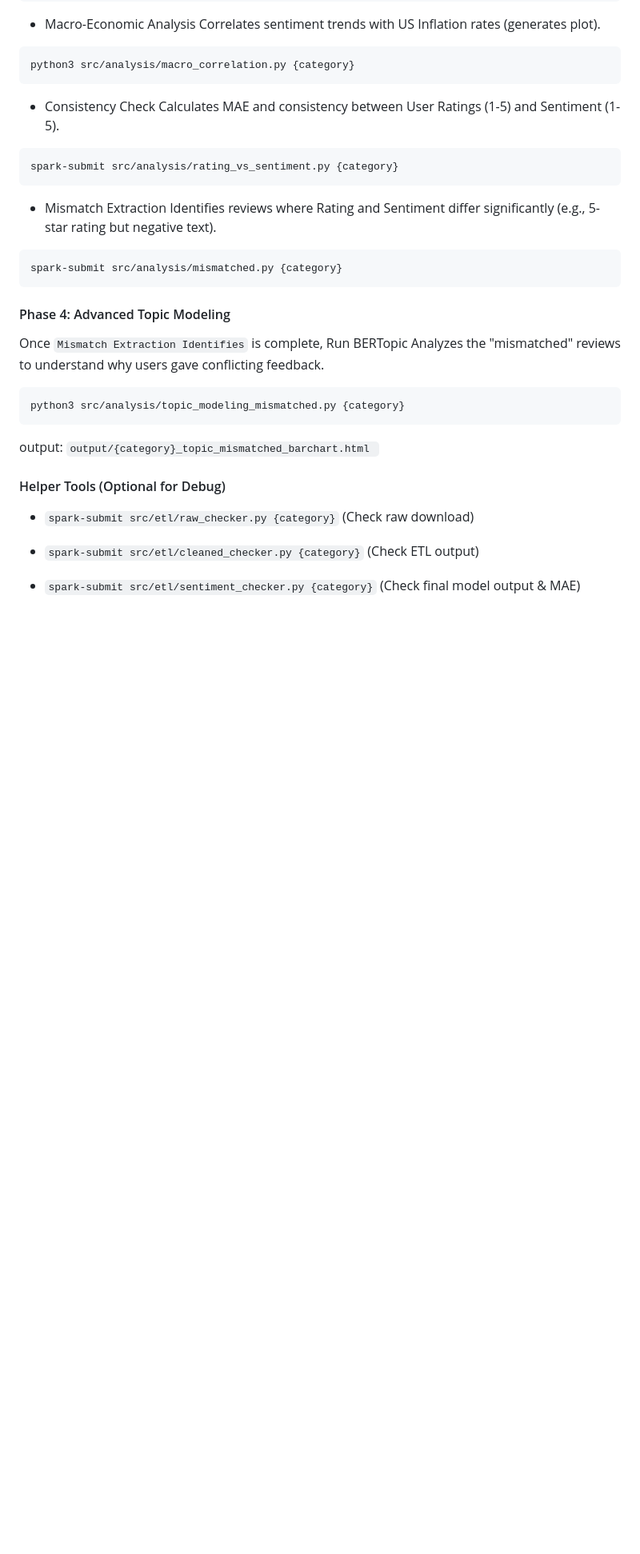
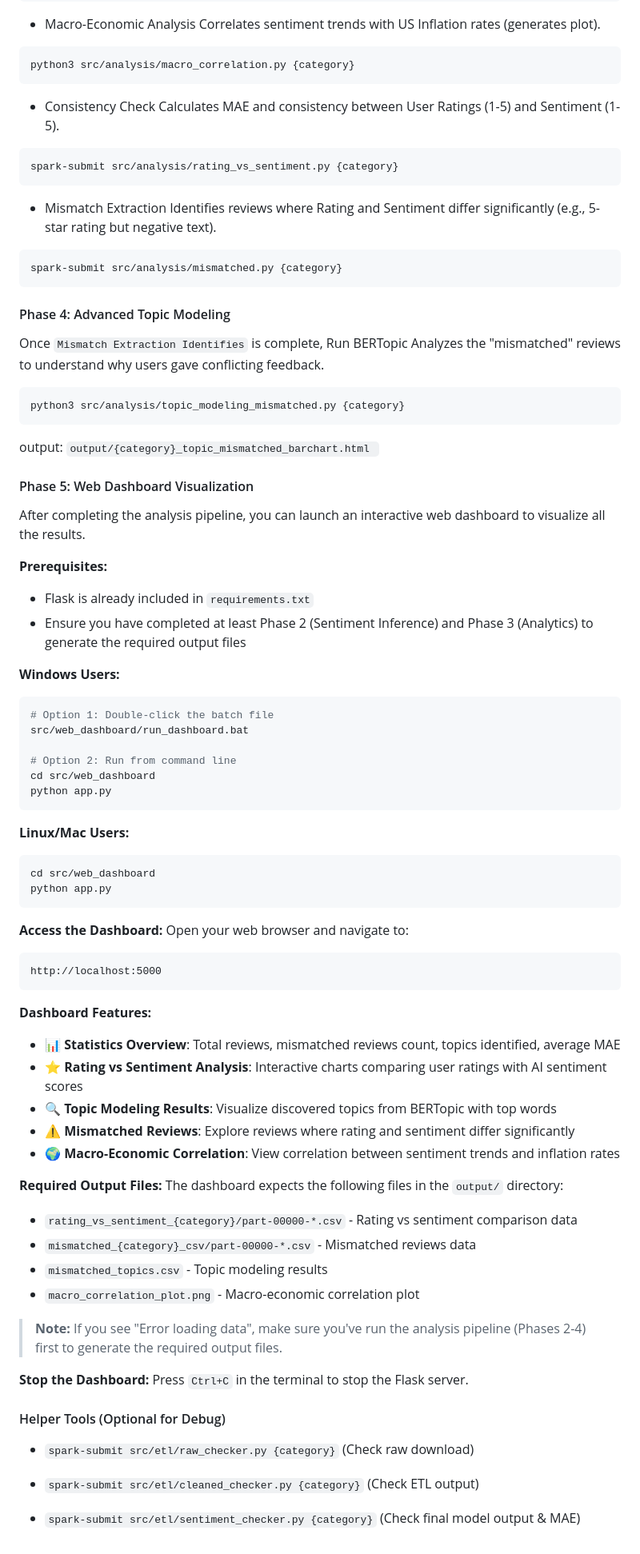
Before and after one commit to wha61/Large-Scale-Sentiment-and-Topic-Analysis-of-Amazon-Product, a Markdown page: README.md, the part around one of its changes. Shown at 80% size. Drawn GitHub-style; blank space fills up the shorter version.

Commit message:
Add web dashboard usage instructions to README

````diff
--- a/README.md
+++ b/README.md
@@ -265,6 +278,55 @@ python3 src/analysis/topic_modeling_mismatched.py {category}
 output: `output/{category}_topic_mismatched_barchart.html `
 
 
+#### Phase 5: Web Dashboard Visualization
+After completing the analysis pipeline, you can launch an interactive web dashboard to visualize all the results.
+
+**Prerequisites:**
+- Flask is already included in `requirements.txt`
+- Ensure you have completed at least Phase 2 (Sentiment Inference) and Phase 3 (Analytics) to generate the required output files
+
+**Windows Users:**
+```bash
+# Option 1: Double-click the batch file
+src/web_dashboard/run_dashboard.bat
+
+# Option 2: Run from command line
+cd src/web_dashboard
+python app.py
+```
+
+**Linux/Mac Users:**
+```bash
+cd src/web_dashboard
+python app.py
+```
+
+**Access the Dashboard:**
+Open your web browser and navigate to:
+```
+http://localhost:5000
+```
+
+**Dashboard Features:**
+- 📊 **Statistics Overview**: Total reviews, mismatched reviews count, topics identified, average MAE
+- ⭐ **Rating vs Sentiment Analysis**: Interactive charts comparing user ratings with AI sentiment scores
+- 🔍 **Topic Modeling Results**: Visualize discovered topics from BERTopic with top words
+- ⚠️ **Mismatched Reviews**: Explore reviews where rating and sentiment differ significantly
+- 🌍 **Macro-Economic Correlation**: View correlation between sentiment trends and inflation rates
+
+**Required Output Files:**
+The dashboard expects the following files in the `output/` directory:
+- `rating_vs_sentiment_{category}/part-00000-*.csv` - Rating vs sentiment comparison data
+- `mismatched_{category}_csv/part-00000-*.csv` - Mismatched reviews data
+- `mismatched_topics.csv` - Topic modeling results
+- `macro_correlation_plot.png` - Macro-economic correlation plot
+
+> **Note:** If you see "Error loading data", make sure you've run the analysis pipeline (Phases 2-4) first to generate the required output files.
+
+**Stop the Dashboard:**
+Press `Ctrl+C` in the terminal to stop the Flask server.
+
+
 #### Helper Tools (Optional for Debug)
 
 * `spark-submit src/etl/raw_checker.py {category}` (Check raw download)
````
Also changed, not shown: other parts of README.md (+14 -1 lines).
